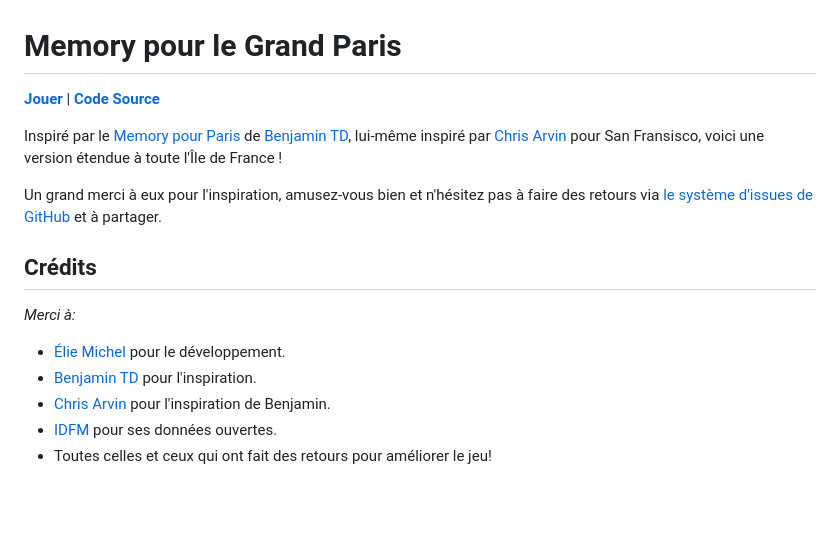
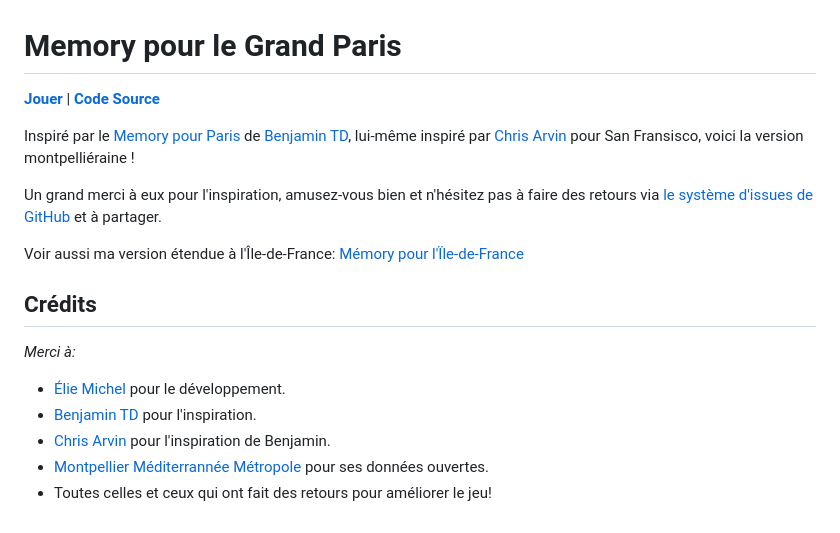
Before and after one commit to eliemichel/MemoryMontpellier, a Markdown page: about.md, the part around the change printed below. Drawn GitHub-style; blank space fills up the shorter version.

```diff
--- a/about.md
+++ b/about.md
@@ -5,7 +5,9 @@ Memory pour le Grand Paris
 
-Inspiré par le [Memory pour Paris](https://memory.pour.paris) de [Benjamin TD](https://twitter.com/_benjamintd), lui-même inspiré par [Chris Arvin](https://carvin.github.io/sf-street-names/) pour San Fransisco, voici une version étendue à toute l'Île de France !
+Inspiré par le [Memory pour Paris](https://memory.pour.paris) de [Benjamin TD](https://twitter.com/_benjamintd), lui-même inspiré par [Chris Arvin](https://carvin.github.io/sf-street-names/) pour San Fransisco, voici la version montpelliéraine !
 
-Un grand merci à eux pour l'inspiration, amusez-vous bien et n'hésitez pas à faire des retours via [le système d'issues de GitHub](https://github.com/eliemichel/MemoryIDF/issues) et à partager.
+Un grand merci à eux pour l'inspiration, amusez-vous bien et n'hésitez pas à faire des retours via [le système d'issues de GitHub](https://github.com/eliemichel/MemoryMontpellier/issues) et à partager.
+
+Voir aussi ma version étendue à l'Île-de-France: [Mémory pour l'Ïle-de-France](https://eliemichel.github.io/MemoryIDF/)
 
 Crédits
 -------
@@ -15,5 +17,5 @@ Crédits
  - [Élie Michel](http://eliemichel.fr) pour le développement.
  - [Benjamin TD](https://twitter.com/_benjamintd) pour l'inspiration.
  - [Chris Arvin](https://twitter.com/chrisarvinsf) pour l'inspiration de Benjamin.
- - [IDFM](https://data.iledefrance-mobilites.fr) pour ses données ouvertes.
+ - [Montpellier Méditerrannée Métropole](https://data.montpellier3m.fr/) pour ses données ouvertes.
  - Toutes celles et ceux qui ont fait des retours pour améliorer le jeu!
```
Also changed, not shown: other parts of about.md (+1 -1 lines), README.md (+12 -8 lines), images/preview.jpg, images/preview.png, images/screenshot.png, 1 other file.
